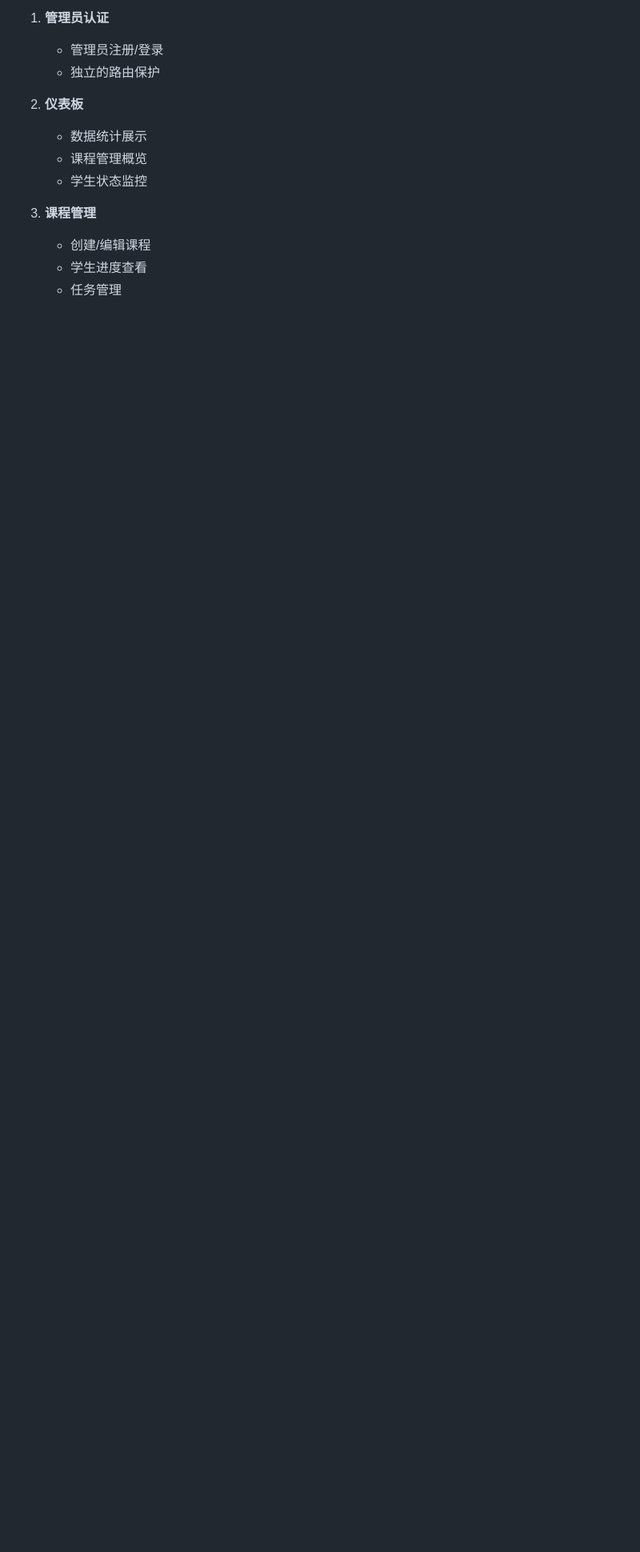
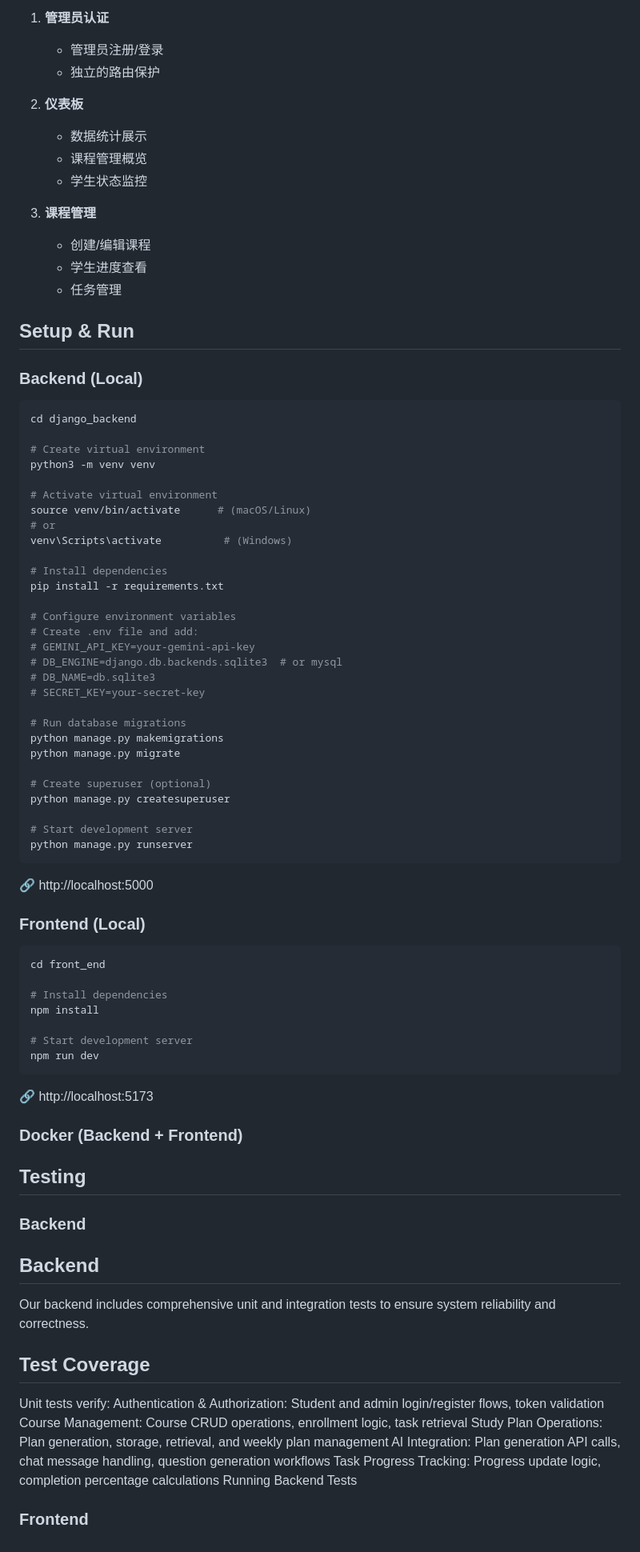
Before and after one commit to unsw-cse-comp99-3900/capstone-project-25t3-9900-h11b-donut, a Markdown page: README_new.md, the part around the change. Shown: that part at 80% size. Rendered like a GitHub page; blank space fills up the shorter version.

````diff
--- a/README_new.md
+++ b/README_new.md
@@ -477,3 +477,75 @@
    - 创建/编辑课程
    - 学生进度查看
    - 任务管理
+
+
+
+## Setup & Run
+
+### Backend (Local)
+
+```bash
+cd django_backend
+
+# Create virtual environment
+python3 -m venv venv
+
+# Activate virtual environment
+source venv/bin/activate      # (macOS/Linux)
+# or
+venv\Scripts\activate          # (Windows)
+
+# Install dependencies
+pip install -r requirements.txt
+
+# Configure environment variables
+# Create .env file and add:
+# GEMINI_API_KEY=your-gemini-api-key
+# DB_ENGINE=django.db.backends.sqlite3  # or mysql
+# DB_NAME=db.sqlite3
+# SECRET_KEY=your-secret-key
+
+# Run database migrations
+python manage.py makemigrations
+python manage.py migrate
+
+# Create superuser (optional)
+python manage.py createsuperuser
+
+# Start development server
+python manage.py runserver
+```
+🔗 http://localhost:5000
+
+### Frontend (Local)
+
+```bash
+cd front_end
+
+# Install dependencies
+npm install
+
+# Start development server
+npm run dev
+```
+🔗 http://localhost:5173
+
+### Docker (Backend + Frontend)
+
+
+
+## Testing
+### Backend
+## Backend
+Our backend includes comprehensive unit and integration tests to ensure system reliability and correctness.
+
+## Test Coverage
+Unit tests verify:
+Authentication & Authorization: Student and admin login/register flows, token validation
+Course Management: Course CRUD operations, enrollment logic, task retrieval
+Study Plan Operations: Plan generation, storage, retrieval, and weekly plan management
+AI Integration: Plan generation API calls, chat message handling, question generation workflows
+Task Progress Tracking: Progress update logic, completion percentage calculations
+Running Backend Tests
+
+### Frontend
````
